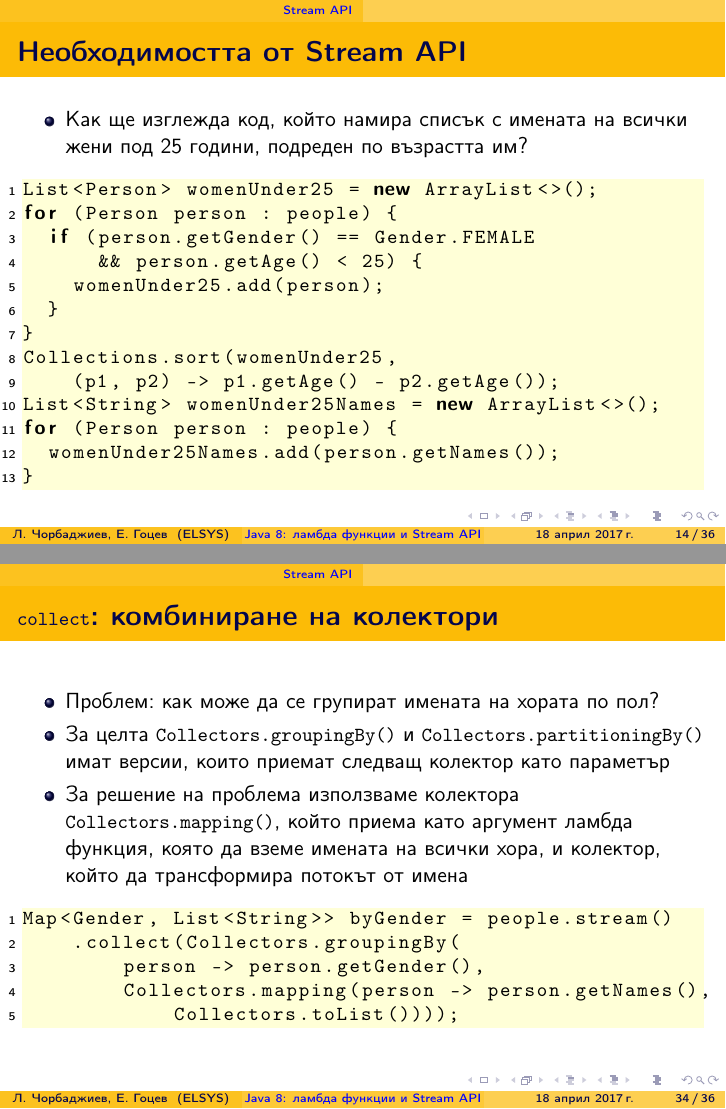
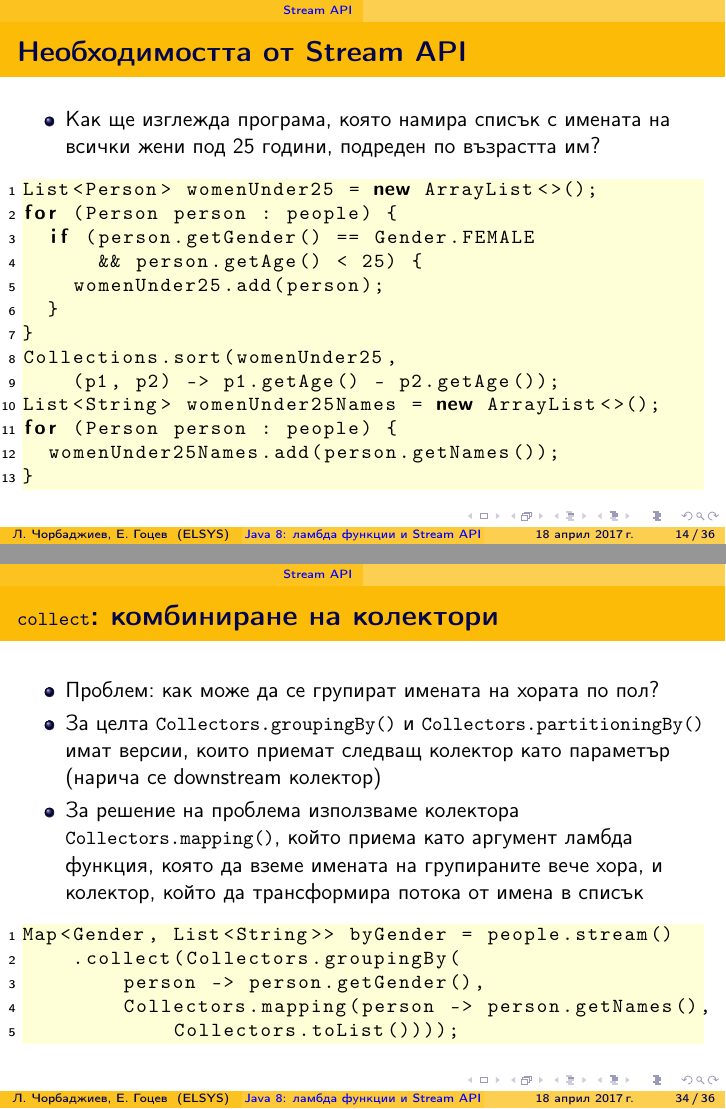
Before and after one commit to elsys/java-notes, LaTeX slides (07java-streams.tex): pages 14 and 34 of 36, joined at a grey line. Compiled offline with pdfLaTeX.

Commit message:
Minor rephrasing in java streams slides

```diff
--- a/07java-streams.tex
+++ b/07java-streams.tex
@@ -253,8 +253,8 @@ people.forEach(person -> {
 
 \begin{frame}[containsverbatim]\frametitle{Необходимостта от Stream API}
 \begin{itemize}
-  \item Как ще изглежда код, който намира списък с имената на всички жени под
-  25 години, подреден по възрастта им?
+  \item Как ще изглежда програма, която намира списък с имената на всички жени
+  под 25 години, подреден по възрастта им?
 \end{itemize}
 \begin{lstlisting}
 List<Person> womenUnder25 = new ArrayList<>();
@@ -621,11 +621,11 @@ Map<Boolean, List<Person>> byAgeLt25 = people.stream()
   \item Проблем: как може да се групират имената на хората по пол?
   \item За целта \lstinline{Collectors.groupingBy()} и
   \lstinline{Collectors.partitioningBy()} имат версии, които приемат следващ
-  колектор като параметър
+  колектор като параметър (нарича се downstream колектор)
   \item За решение на проблема използваме колектора
   \lstinline{Collectors.mapping()}, който приема като аргумент ламбда
-  функция, която да вземе имената на всички хора, и колектор, който да
-  трансформира потокът от имена
+  функция, която да вземе имената на групираните вече хора, и колектор,
+  който да трансформира потока от имена в списък
 \end{itemize}
 \begin{lstlisting}
 Map<Gender, List<String>> byGender = people.stream()
```
Also changed, not shown: 07java-streams.pdf, 07java-streams.tex (2 more changed lines).
